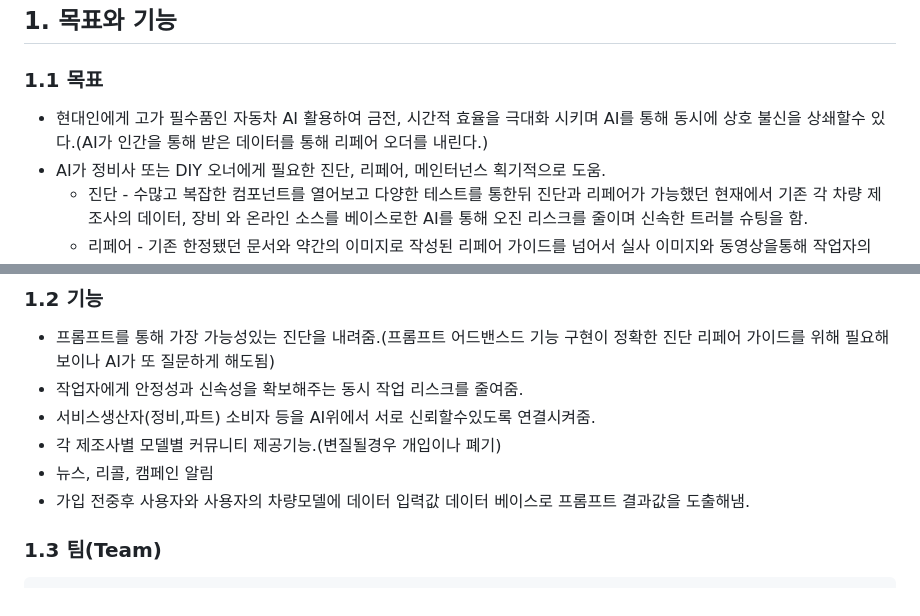
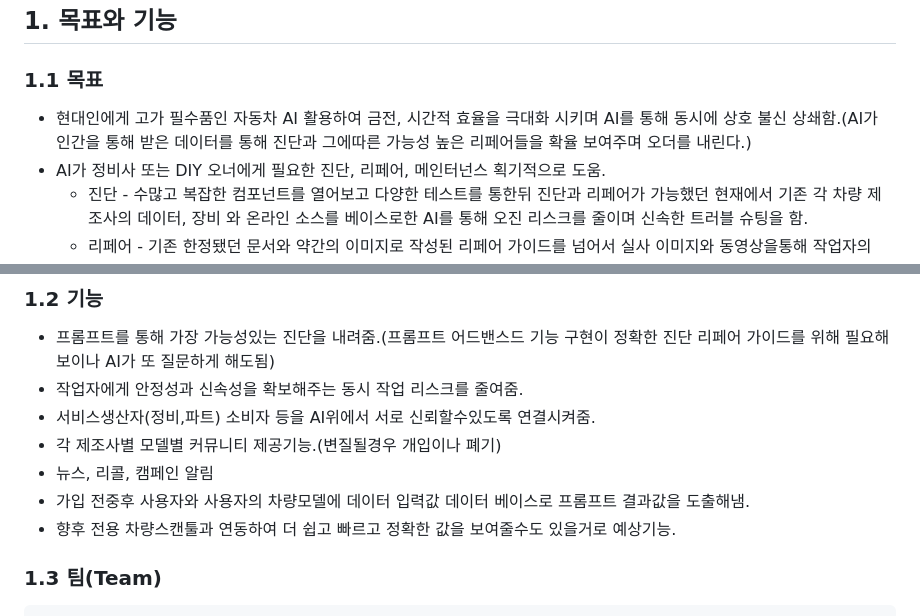
Before and after one commit to SungjaeS/auto_repair, a Markdown page: README.md, 2 parts joined by grey strips. GitHub-like rendering.

```diff
--- a/README.md
+++ b/README.md
@@ -4,7 +4,7 @@ chatgpt auto repair
 ## 1. 목표와 기능
 
 ### 1.1 목표
-- 현대인에게 고가 필수품인 자동차 AI 활용하여 금전, 시간적 효율을 극대화 시키며 AI를 통해 동시에 상호 불신을 상쇄할수 있다.(AI가 인간을 통해 받은 데이터를 통해 리페어 오더를 내린다.)
+- 현대인에게 고가 필수품인 자동차 AI 활용하여 금전, 시간적 효율을 극대화 시키며 AI를 통해 동시에 상호 불신 상쇄함.(AI가 인간을 통해 받은 데이터를 통해 진단과 그에따른 가능성 높은 리페어들을 확율 보여주며 오더를 내린다.)
 - AI가 정비사 또는 DIY 오너에게 필요한 진단, 리페어, 메인터넌스 획기적으로 도움.
   - 진단 - 수많고 복잡한 컴포넌트를 열어보고 다양한 테스트를 통한뒤 진단과 리페어가 가능했던 현재에서 기존 각 차량 제조사의 데이터, 장비 와 온라인 소스를 베이스로한 AI를 통해 오진 리스크를 줄이며 신속한 트러블 슈팅을 함.
   - 리페어 - 기존 한정됐던 문서와 약간의 이미지로 작성된 리페어 가이드를 넘어서 실사 이미지와 동영상을통해 작업자의 Health & safty 리스크와 차량 부품의 데미지 리스크를 동시에 줄이며 작업시간 효율 향상.
@@ -19,6 +19,7 @@ chatgpt auto repair
 - 각 제조사별 모델별 커뮤니티 제공기능.(변질될경우 개입이나 폐기)
 - 뉴스, 리콜, 캠페인 알림
 - 가입 전중후 사용자와 사용자의 차량모델에 데이터 입력값 데이터 베이스로 프롬프트 결과값을 도출해냄.
+- 향후 전용 차량스캔툴과 연동하여 더 쉽고 빠르고 정확한 값을 보여줄수도 있을거로 예상기능.
 
 ### 1.3 팀(Team)
 
```
